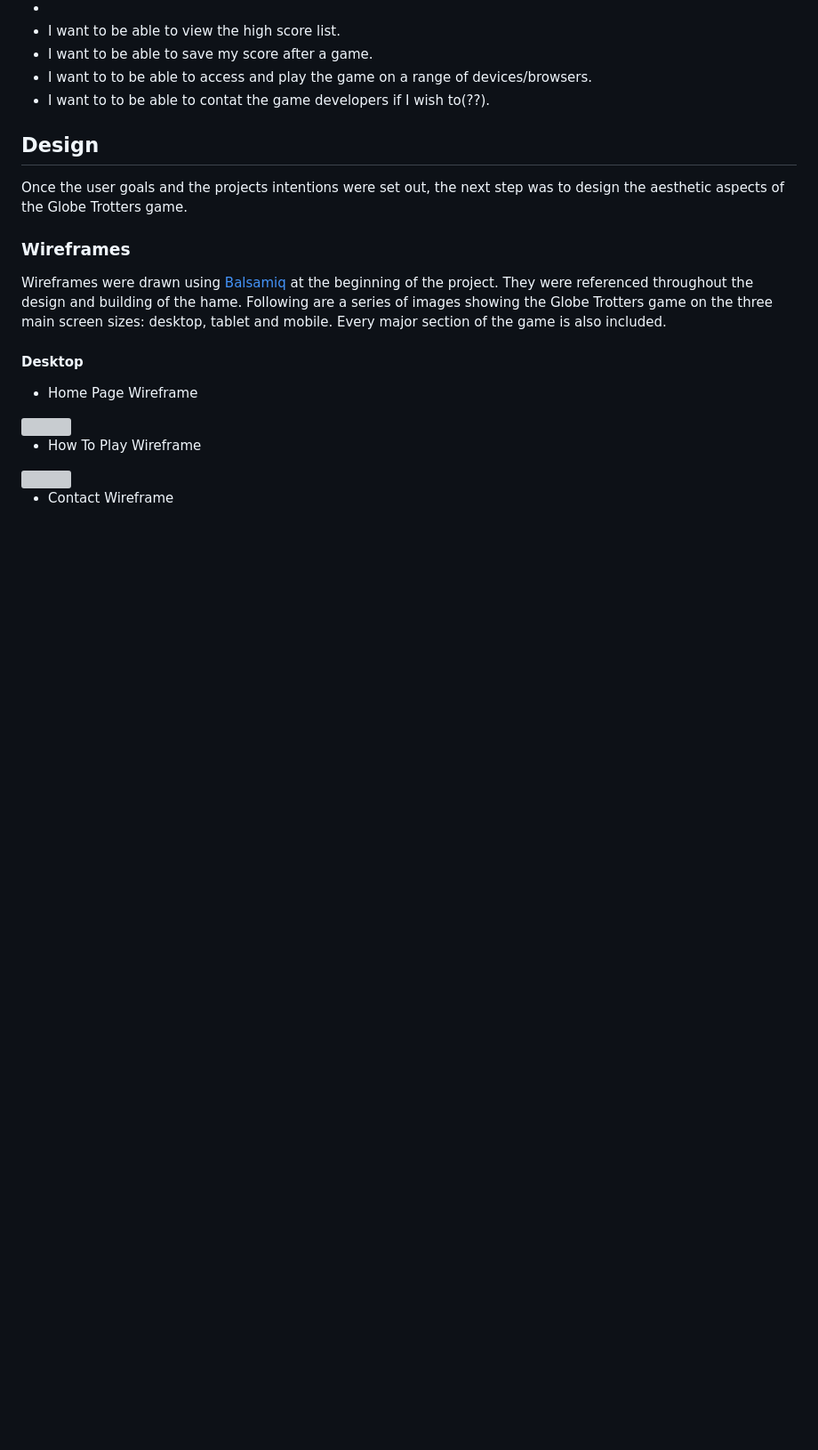
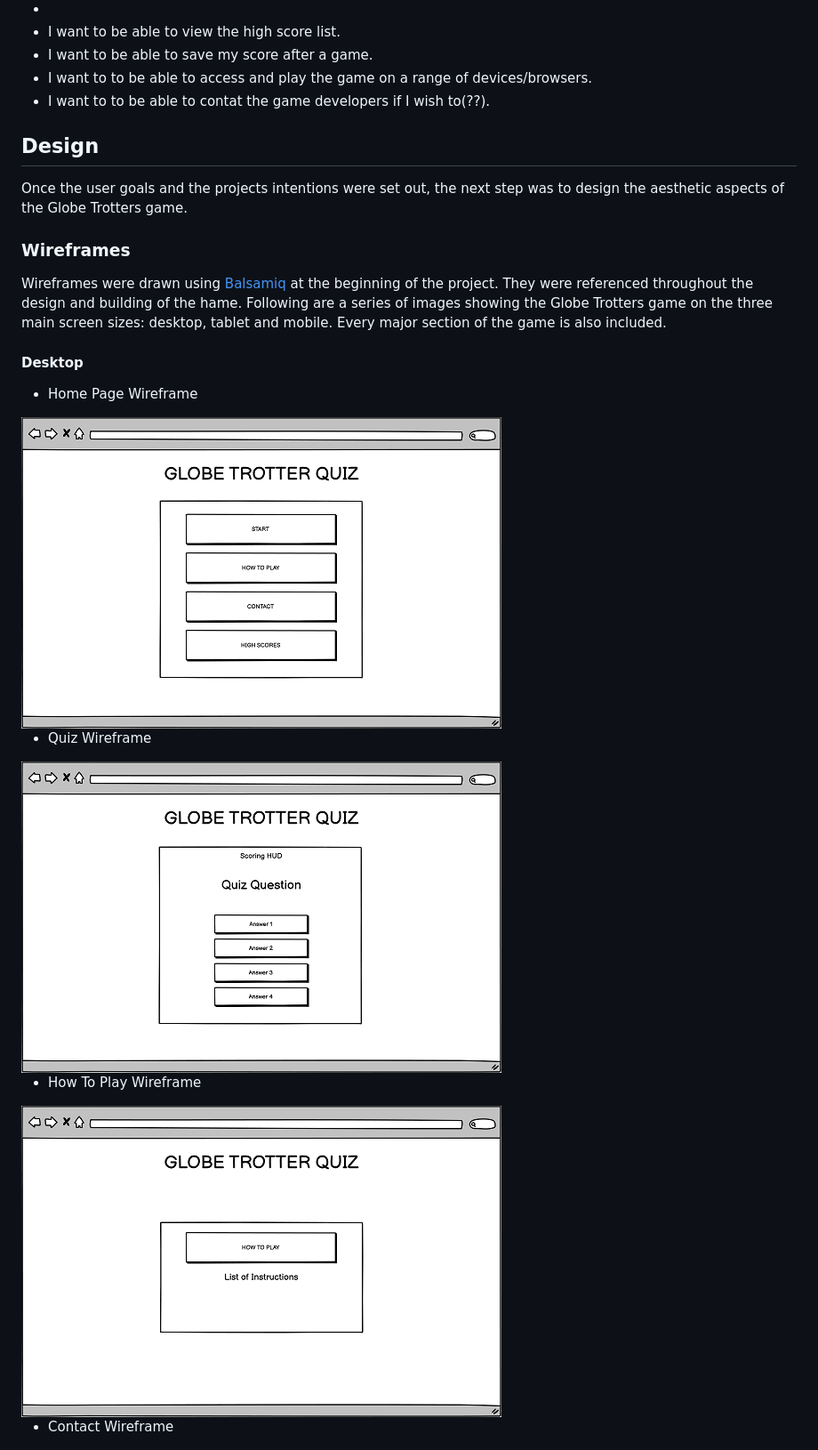
Before and after one commit to rhysmoggs/ms2-quiz, a Markdown page: README.md, the part around one of its changes. Shown at 89% size. Drawn GitHub-style; pictures changed too: wireframes/desktop-how-to.png (added), wireframes/desktop-index.png (added), wireframes/desktop-quiz.png (added); blank space fills up the shorter version; grey boxes are pictures that could not be loaded.

Commit message:
add desktop wireframes to README.md

```diff
--- a/README.md
+++ b/README.md
@@ -60,9 +60,13 @@ Wireframes were drawn using [Balsamiq](https://balsamiq.com/) at the beginning o
 
 <img src="wireframes/desktop-index.png">
 
+- Quiz Wireframe
+
+<img src="wireframes/desktop-quiz.png">
+
 - How To Play Wireframe
 
-<img src="wireframes/desktop-howto.png">
+<img src="wireframes/desktop-how-to.png">
 
 - Contact Wireframe
 
```
Also changed, not shown: other parts of README.md (+10 -2 lines), wireframes/desktop-contact.png (added), wireframes/desktop-end.png (added), wireframes/desktop-highscore.png (added).
